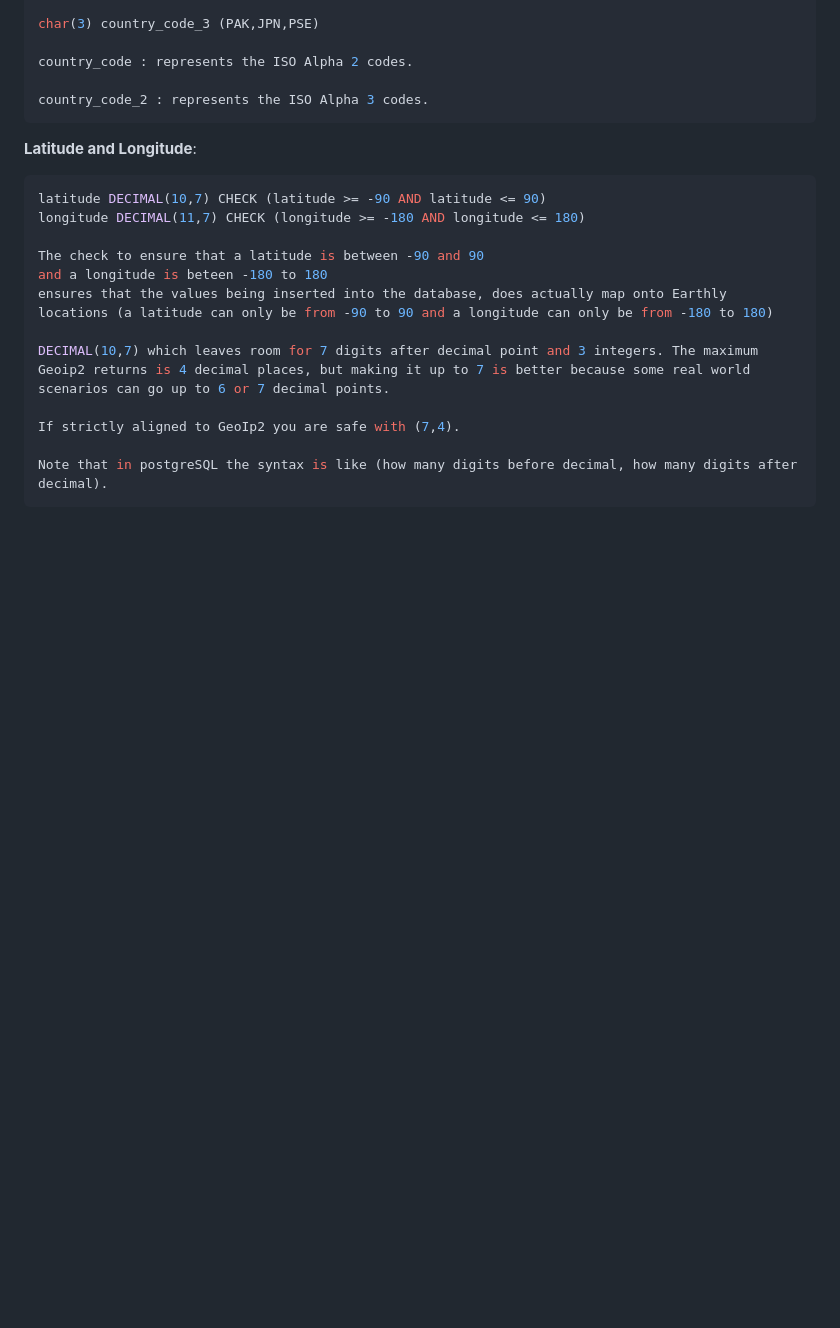
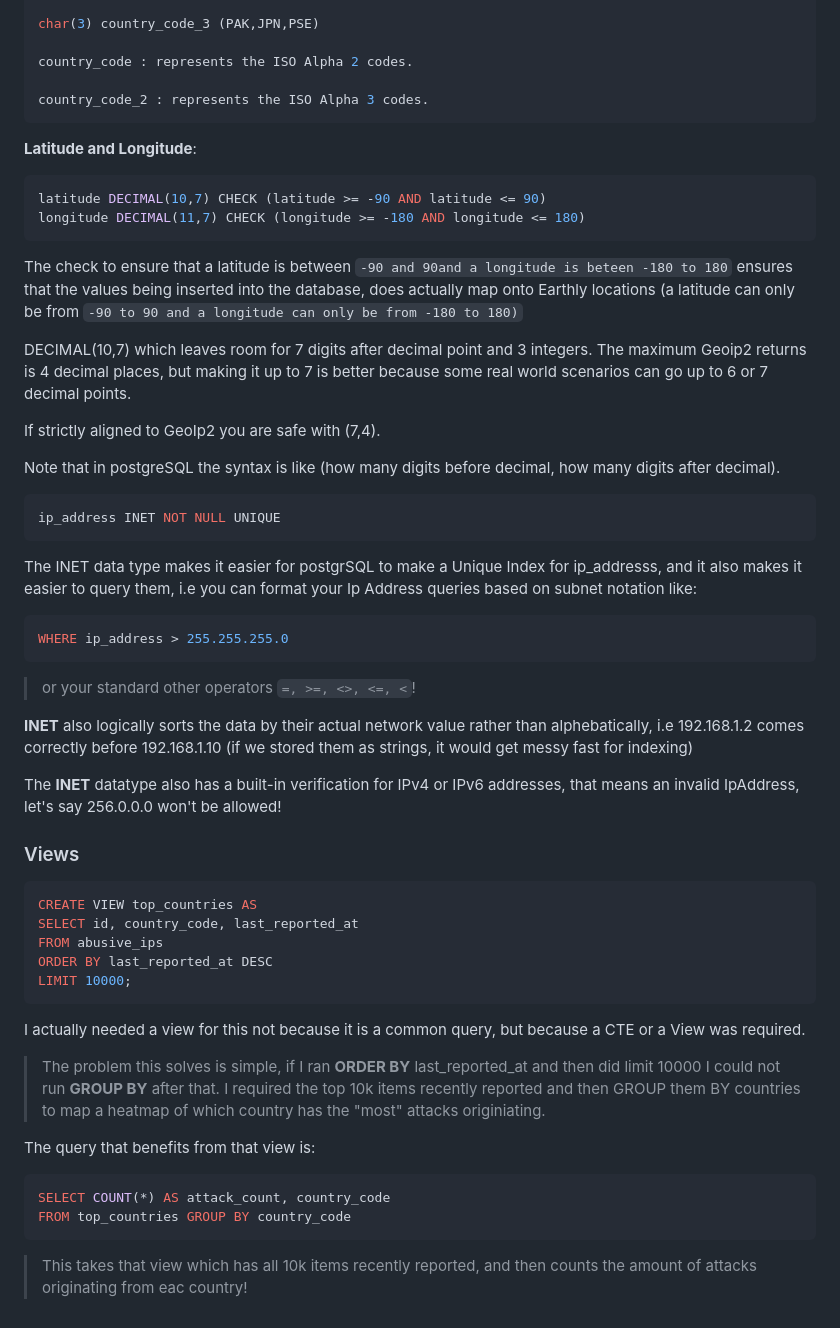
Before and after one commit to Awabi-blip/global-ddos-heatmap-tracker, a Markdown page: README.md, the part around the change. GitHub-like rendering; blank space fills up the shorter version.

````diff
--- a/README.md
+++ b/README.md
@@ -265,14 +265,58 @@ country_code_2 : represents the ISO Alpha 3 codes.
 ```SQL
 latitude DECIMAL(10,7) CHECK (latitude >= -90 AND latitude <= 90)
 longitude DECIMAL(11,7) CHECK (longitude >= -180 AND longitude <= 180)
+```
 
-The check to ensure that a latitude is between -90 and 90
-and a longitude is beteen -180 to 180
-ensures that the values being inserted into the database, does actually map onto Earthly locations (a latitude can only be from -90 to 90 and a longitude can only be from -180 to 180)
+The check to ensure that a latitude is between
+```-90 and 90and a longitude is beteen -180 to 180```
+ensures that the values being inserted into the database,
+does actually map onto Earthly locations (a latitude can only be from
+```-90 to 90 and a longitude can only be from -180 to 180)```
 
-DECIMAL(10,7) which leaves room for 7 digits after decimal point and 3 integers. The maximum Geoip2 returns is 4 decimal places, but making it up to 7 is better because some real world scenarios can go up to 6 or 7 decimal points.
+DECIMAL(10,7) which leaves room for 7 digits after decimal point and 3 integers.
+The maximum Geoip2 returns is 4 decimal places, but making it up to 7 is better
+because some real world scenarios can go up to 6 or 7 decimal points.
 
 If strictly aligned to GeoIp2 you are safe with (7,4).
 
-Note that in postgreSQL the syntax is like (how many digits before decimal, how many digits after decimal).
+Note that in postgreSQL the syntax is like (how many digits before decimal,
+how many digits after decimal).
+
+```SQL
+ip_address INET NOT NULL UNIQUE
 ```
+The INET data type makes it easier for postgrSQL to make a Unique Index for ip_addresss, and it also makes it easier to query them, i.e you can format your Ip Address queries based on subnet notation like:
+
+```SQL
+WHERE ip_address > 255.255.255.0
+```
+
+>or your standard other operators ```=, >=, <>, <=, <```!
+
+
+**INET** also logically sorts the data by their actual network value rather than alphebatically, i.e 192.168.1.2 comes correctly before 192.168.1.10 (if we stored them as strings, it would get messy fast for indexing)
+
+The **INET** datatype also has a built-in verification for IPv4 or IPv6 addresses, that means an invalid IpAddress, let's say 256.0.0.0 won't be allowed!
+
+### Views
+
+```SQL
+CREATE VIEW top_countries AS
+SELECT id, country_code, last_reported_at
+FROM abusive_ips
+ORDER BY last_reported_at DESC
+LIMIT 10000;
+```
+
+I actually needed a view for this not because it is a common query,  but because a CTE or a View was required.
+
+>The problem this solves is simple, if I ran **ORDER BY** last_reported_at and then did limit 10000 I could not run **GROUP BY** after that.
+I required the top 10k items recently reported and then GROUP them BY countries to map a heatmap of which country has the "most" attacks originiating.
+
+The query that benefits from that view is:
+```SQL
+SELECT COUNT(*) AS attack_count, country_code
+FROM top_countries GROUP BY country_code
+```
+
+> This takes that view which has all 10k items recently reported, and then counts the amount of attacks originating from eac country!
````
